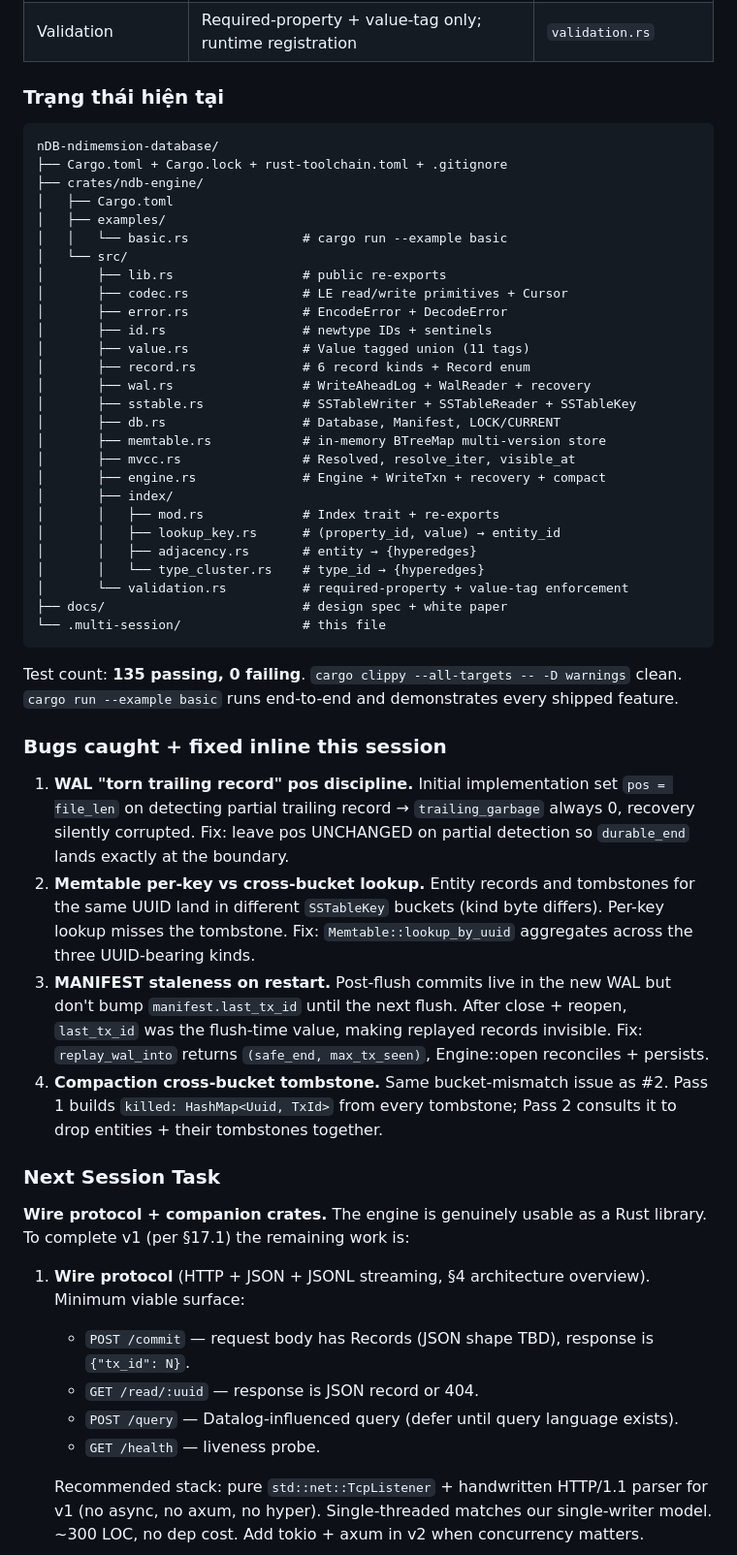
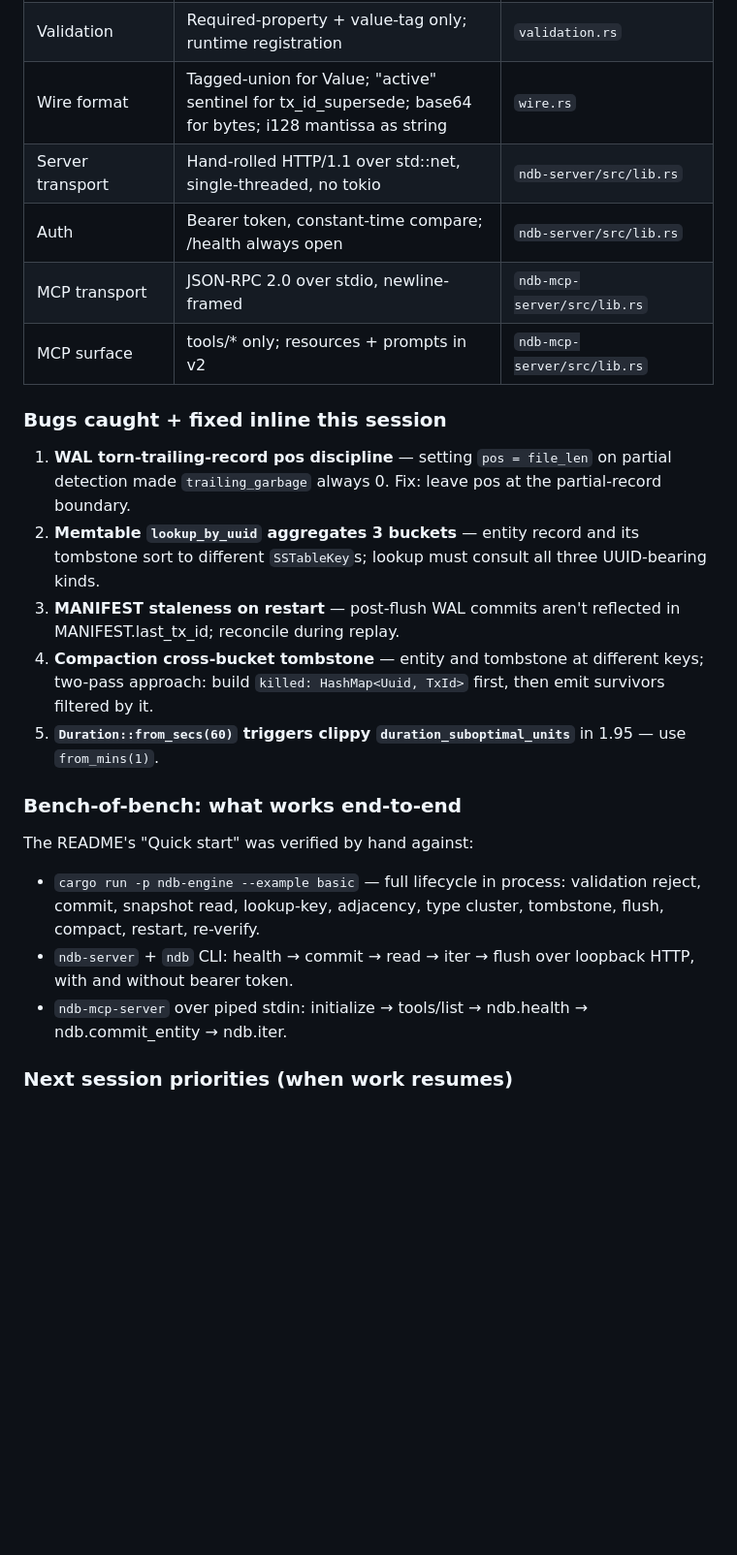
Before and after one commit to goldrag1/nDB, a Markdown page: .multi-session/session-last-ndb-architecture-foundation.md, the part around one of its changes. Shown at 97% size. Rendered like a GitHub page; blank space fills up the shorter version.

````diff
--- a/.multi-session/session-last-ndb-architecture-foundation.md
+++ b/.multi-session/session-last-ndb-architecture-foundation.md
@@ -44,55 +101,25 @@ Each is documented in the relevant module preamble:
 | Validation | Required-property + value-tag only; runtime registration | `validation.rs` |
-
-### Trạng thái hiện tại
-
-```
-nDB-ndimemsion-database/
-├── Cargo.toml + Cargo.lock + rust-toolchain.toml + .gitignore
-├── crates/ndb-engine/
-│   ├── Cargo.toml
-│   ├── examples/
-│   │   └── basic.rs               # cargo run --example basic
-│   └── src/
-│       ├── lib.rs                 # public re-exports
-│       ├── codec.rs               # LE read/write primitives + Cursor
-│       ├── error.rs               # EncodeError + DecodeError
-│       ├── id.rs                  # newtype IDs + sentinels
-│       ├── value.rs               # Value tagged union (11 tags)
-│       ├── record.rs              # 6 record kinds + Record enum
-│       ├── wal.rs                 # WriteAheadLog + WalReader + recovery
-│       ├── sstable.rs             # SSTableWriter + SSTableReader + SSTableKey
-│       ├── db.rs                  # Database, Manifest, LOCK/CURRENT
-│       ├── memtable.rs            # in-memory BTreeMap multi-version store
-│       ├── mvcc.rs                # Resolved, resolve_iter, visible_at
-│       ├── engine.rs              # Engine + WriteTxn + recovery + compact
-│       ├── index/
-│       │   ├── mod.rs             # Index trait + re-exports
-│       │   ├── lookup_key.rs      # (property_id, value) → entity_id
-│       │   ├── adjacency.rs       # entity → {hyperedges}
-│       │   └── type_cluster.rs    # type_id → {hyperedges}
-│       └── validation.rs          # required-property + value-tag enforcement
-├── docs/                          # design spec + white paper
-└── .multi-session/                # this file
-```
-
-Test count: **135 passing, 0 failing**. `cargo clippy --all-targets -- -D warnings` clean. `cargo run --example basic` runs end-to-end and demonstrates every shipped feature.
+| Wire format | Tagged-union for Value; "active" sentinel for tx_id_supersede; base64 for bytes; i128 mantissa as string | `wire.rs` |
+| Server transport | Hand-rolled HTTP/1.1 over std::net, single-threaded, no tokio | `ndb-server/src/lib.rs` |
+| Auth | Bearer token, constant-time compare; /health always open | `ndb-server/src/lib.rs` |
+| MCP transport | JSON-RPC 2.0 over stdio, newline-framed | `ndb-mcp-server/src/lib.rs` |
+| MCP surface | tools/* only; resources + prompts in v2 | `ndb-mcp-server/src/lib.rs` |
 
 ### Bugs caught + fixed inline this session
 
-1. **WAL "torn trailing record" pos discipline.** Initial implementation set `pos = file_len` on detecting partial trailing record → `trailing_garbage` always 0, recovery silently corrupted. Fix: leave pos UNCHANGED on partial detection so `durable_end` lands exactly at the boundary.
-2. **Memtable per-key vs cross-bucket lookup.** Entity records and tombstones for the same UUID land in different `SSTableKey` buckets (kind byte differs). Per-key lookup misses the tombstone. Fix: `Memtable::lookup_by_uuid` aggregates across the three UUID-bearing kinds.
-3. **MANIFEST staleness on restart.** Post-flush commits live in the new WAL but don't bump `manifest.last_tx_id` until the next flush. After close + reopen, `last_tx_id` was the flush-time value, making replayed records invisible. Fix: `replay_wal_into` returns `(safe_end, max_tx_seen)`, Engine::open reconciles + persists.
-4. **Compaction cross-bucket tombstone.** Same bucket-mismatch issue as #2. Pass 1 builds `killed: HashMap<Uuid, TxId>` from every tombstone; Pass 2 consults it to drop entities + their tombstones together.
+1. **WAL torn-trailing-record pos discipline** — setting `pos = file_len` on partial detection made `trailing_garbage` always 0. Fix: leave pos at the partial-record boundary.
+2. **Memtable `lookup_by_uuid` aggregates 3 buckets** — entity record and its tombstone sort to different `SSTableKey`s; lookup must consult all three UUID-bearing kinds.
+3. **MANIFEST staleness on restart** — post-flush WAL commits aren't reflected in MANIFEST.last_tx_id; reconcile during replay.
+4. **Compaction cross-bucket tombstone** — entity and tombstone at different keys; two-pass approach: build `killed: HashMap<Uuid, TxId>` first, then emit survivors filtered by it.
+5. **`Duration::from_secs(60)` triggers clippy `duration_suboptimal_units`** in 1.95 — use `from_mins(1)`.
 
-### Next Session Task
+### Bench-of-bench: what works end-to-end
 
-**Wire protocol + companion crates.** The engine is genuinely usable as a Rust library. To complete v1 (per §17.1) the remaining work is:
+The README's "Quick start" was verified by hand against:
 
-1. **Wire protocol** (HTTP + JSON + JSONL streaming, §4 architecture overview). Minimum viable surface:
-   - `POST /commit` — request body has Records (JSON shape TBD), response is `{"tx_id": N}`.
-   - `GET /read/:uuid` — response is JSON record or 404.
-   - `POST /query` — Datalog-influenced query (defer until query language exists).
-   - `GET /health` — liveness probe.
+- `cargo run -p ndb-engine --example basic` — full lifecycle in process: validation reject, commit, snapshot read, lookup-key, adjacency, type cluster, tombstone, flush, compact, restart, re-verify.
+- `ndb-server` + `ndb` CLI: health → commit → read → iter → flush over loopback HTTP, with and without bearer token.
+- `ndb-mcp-server` over piped stdin: initialize → tools/list → ndb.health → ndb.commit_entity → ndb.iter.
 
-   Recommended stack: pure `std::net::TcpListener` + handwritten HTTP/1.1 parser for v1 (no async, no axum, no hyper). Single-threaded matches our single-writer model. ~300 LOC, no dep cost. Add tokio + axum in v2 when concurrency matters.
+### Next session priorities (when work resumes)
 
````
Also changed, not shown: other parts of .multi-session/session-last-ndb-architecture-foundation.md (+102 -86 lines), README.md (added, +138 -0 lines).
